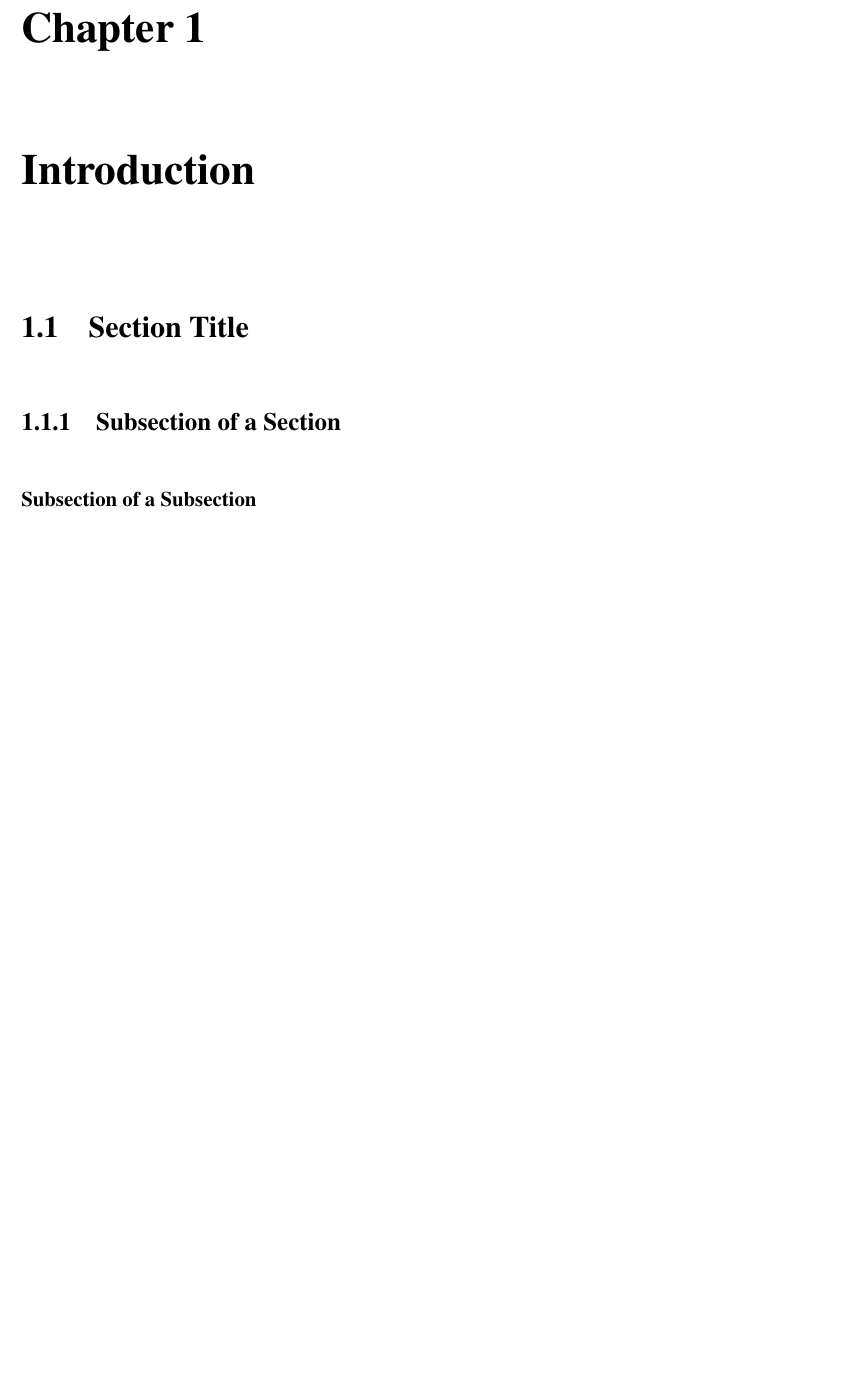
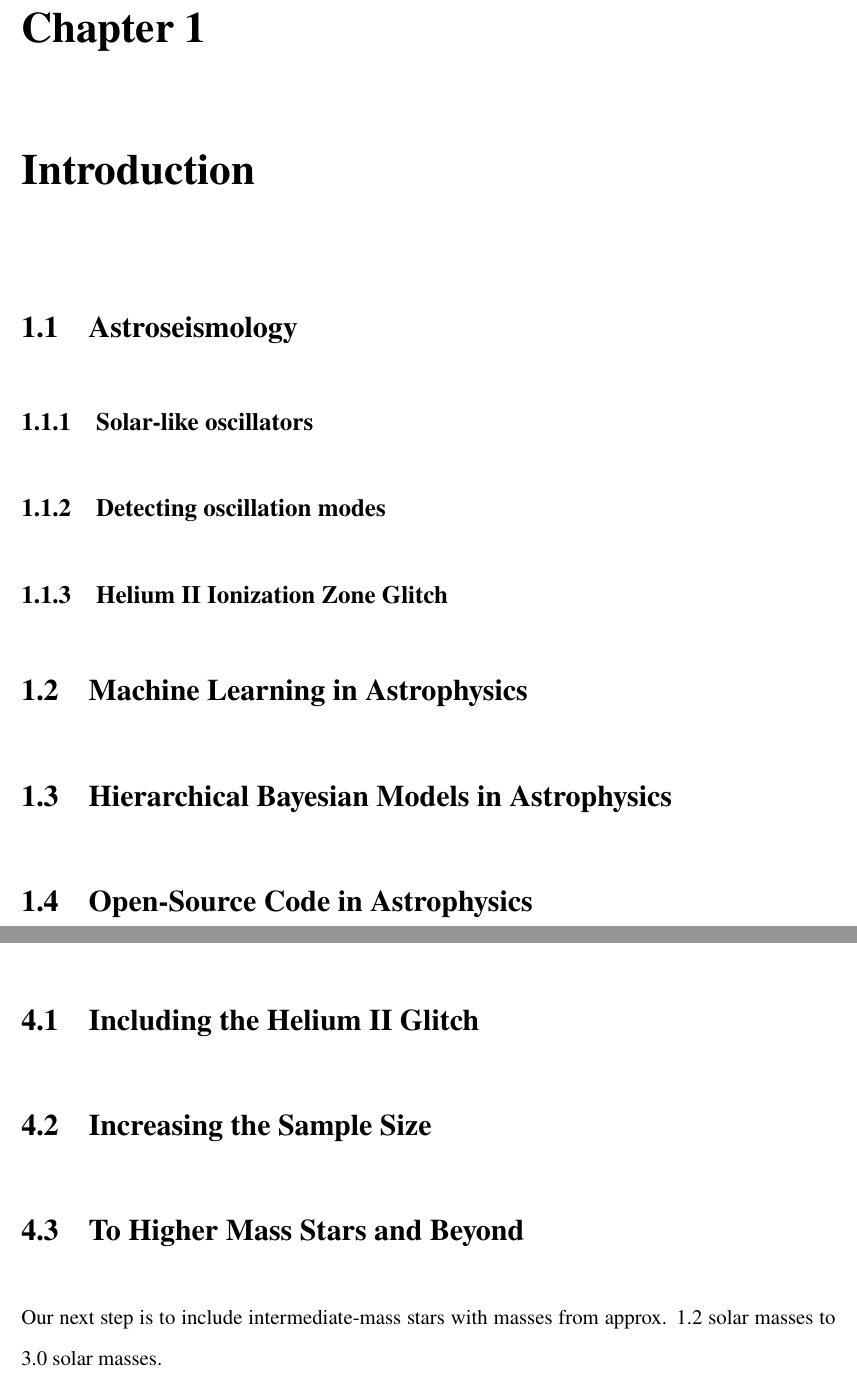
Before and after one commit to alexlyttle/mca-template, a LaTeX thesis (main.tex, which reads future/future.tex, introduction/intro.tex): part of page 10 of 14 before the commit and two parts of pages 11 and 14 of 15 after it, the two joined at a grey line, cut so that both start at the same text, the shorter picture padded with empty space. Compiled offline with pdfLaTeX.

Commit message:
Chapter outline

```diff
--- a/future/future.tex
+++ b/future/future.tex
@@ -1 +1,9 @@
 \chapter{Future Work}
+
+\section{Including the Helium II Glitch}
+
+\section{Increasing the Sample Size}
+
+\section{To Higher Mass Stars and Beyond}
+
+Our next step is to include intermediate-mass stars with masses from approx. 1.2 solar masses to 3.0 solar masses.
--- a/introduction/intro.tex
+++ b/introduction/intro.tex
@@ -1,7 +1,15 @@
 \chapter{Introduction}
 
-\section{Section Title}
+\section{Astroseismology}
 
-\subsection{Subsection of a Section}
+\subsection{Solar-like oscillators}
 
-\subsubsection{Subsection of a Subsection}
+\subsection{Detecting oscillation modes}
+
+\subsection{Helium II Ionization Zone Glitch}
+
+\section{Machine Learning in Astrophysics}
+
+\section{Hierarchical Bayesian Models in Astrophysics}
+
+\section{Open-Source Code in Astrophysics}
```
Also changed, not shown: frontmatter/abstract.tex (+2 -1 lines), peakbagging/peakbag.tex (+6 -0 lines), main.pdf.
